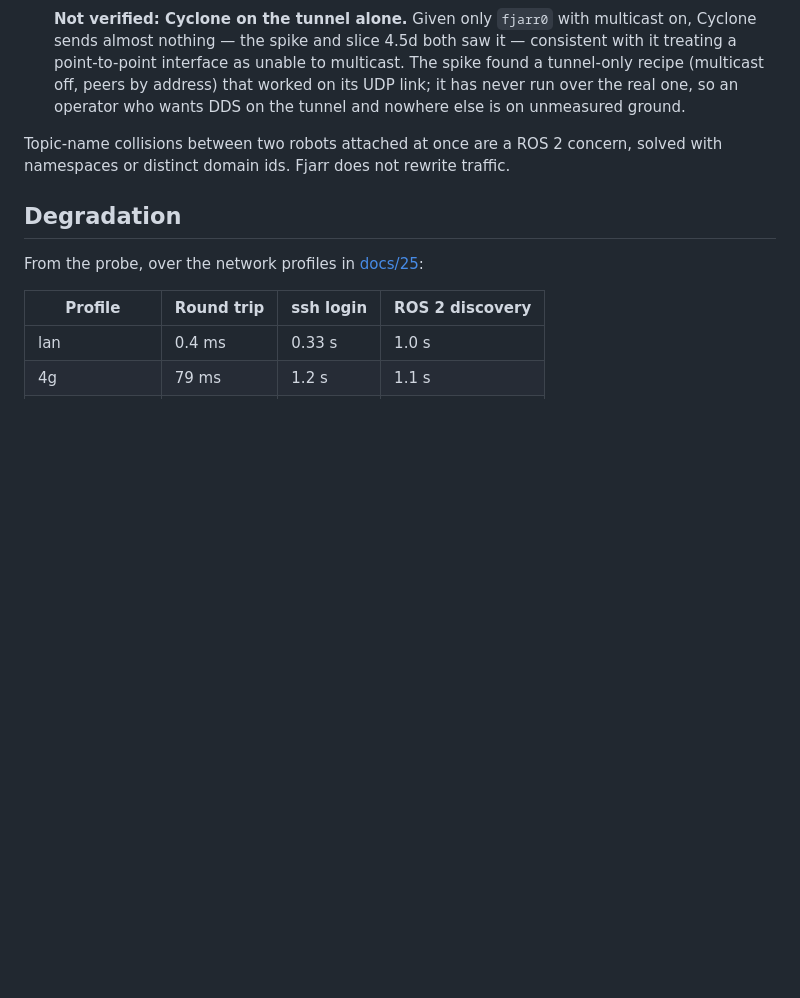
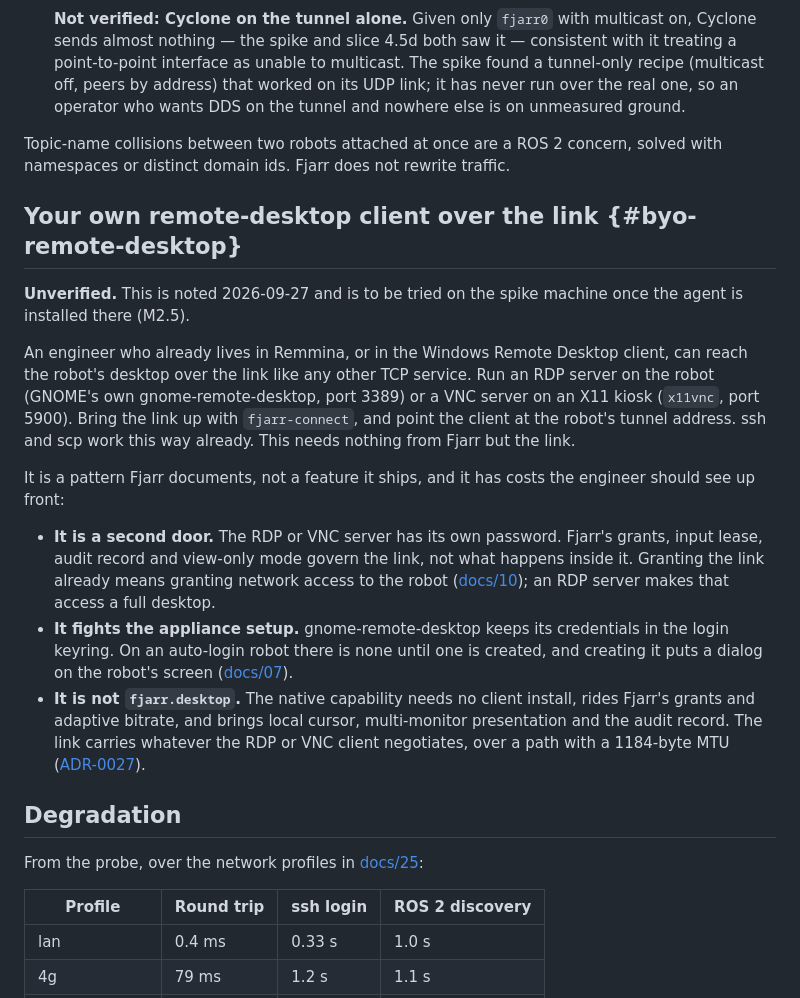
Before and after one commit to fjarrio/fjarr, a Markdown page: docs/27-network-tunnel.md, the part around the change. Drawn GitHub-style; blank space fills up the shorter version.

Commit message:
docs(net): your own RDP/VNC client over the link — noted, unverified, tried in M2.5
Co-Authored-By: Claude Opus 5.5 <noreply@anthropic.com>

```diff
--- a/docs/27-network-tunnel.md
+++ b/docs/27-network-tunnel.md
@@ -493,6 +493,36 @@ Topic-name collisions between two robots attached at once are a ROS 2
 concern, solved with namespaces or distinct domain ids. Fjarr does not
 rewrite traffic.
 
+## Your own remote-desktop client over the link {#byo-remote-desktop}
+
+**Unverified.** This is noted 2026-09-27 and is to be tried on the spike
+machine once the agent is installed there (M2.5).
+
+An engineer who already lives in Remmina, or in the Windows Remote Desktop
+client, can reach the robot's desktop over the link like any other TCP service.
+Run an RDP server on the robot (GNOME's own gnome-remote-desktop, port 3389) or
+a VNC server on an X11 kiosk (`x11vnc`, port 5900). Bring the link up with
+`fjarr-connect`, and point the client at the robot's tunnel address. ssh and
+scp work this way already. This needs nothing from Fjarr but the link.
+
+It is a pattern Fjarr documents, not a feature it ships, and it has costs the
+engineer should see up front:
+
+- **It is a second door.** The RDP or VNC server has its own password. Fjarr's
+  grants, input lease, audit record and view-only mode govern the link, not
+  what happens inside it. Granting the link already means granting network
+  access to the robot ([docs/10](10-security.md#network-tunnel)); an RDP server
+  makes that access a full desktop.
+- **It fights the appliance setup.** gnome-remote-desktop keeps its credentials
+  in the login keyring. On an auto-login robot there is none until one is
+  created, and creating it puts a dialog on the robot's screen
+  ([docs/07](07-desktop-backends.md#decision-2026-09-27)).
+- **It is not `fjarr.desktop`.** The native capability needs no client install,
+  rides Fjarr's grants and adaptive bitrate, and brings local cursor,
+  multi-monitor presentation and the audit record. The link carries whatever
+  the RDP or VNC client negotiates, over a path with a 1184-byte MTU
+  ([ADR-0027](adr/0027-tunnel-mtu-one-sctp-chunk.md)).
+
 ## Degradation
 
 From the probe, over the network profiles in [docs/25](25-browser-lab.md):
```
Also changed, not shown: docs/17-roadmap.md (+5 -1 lines).
